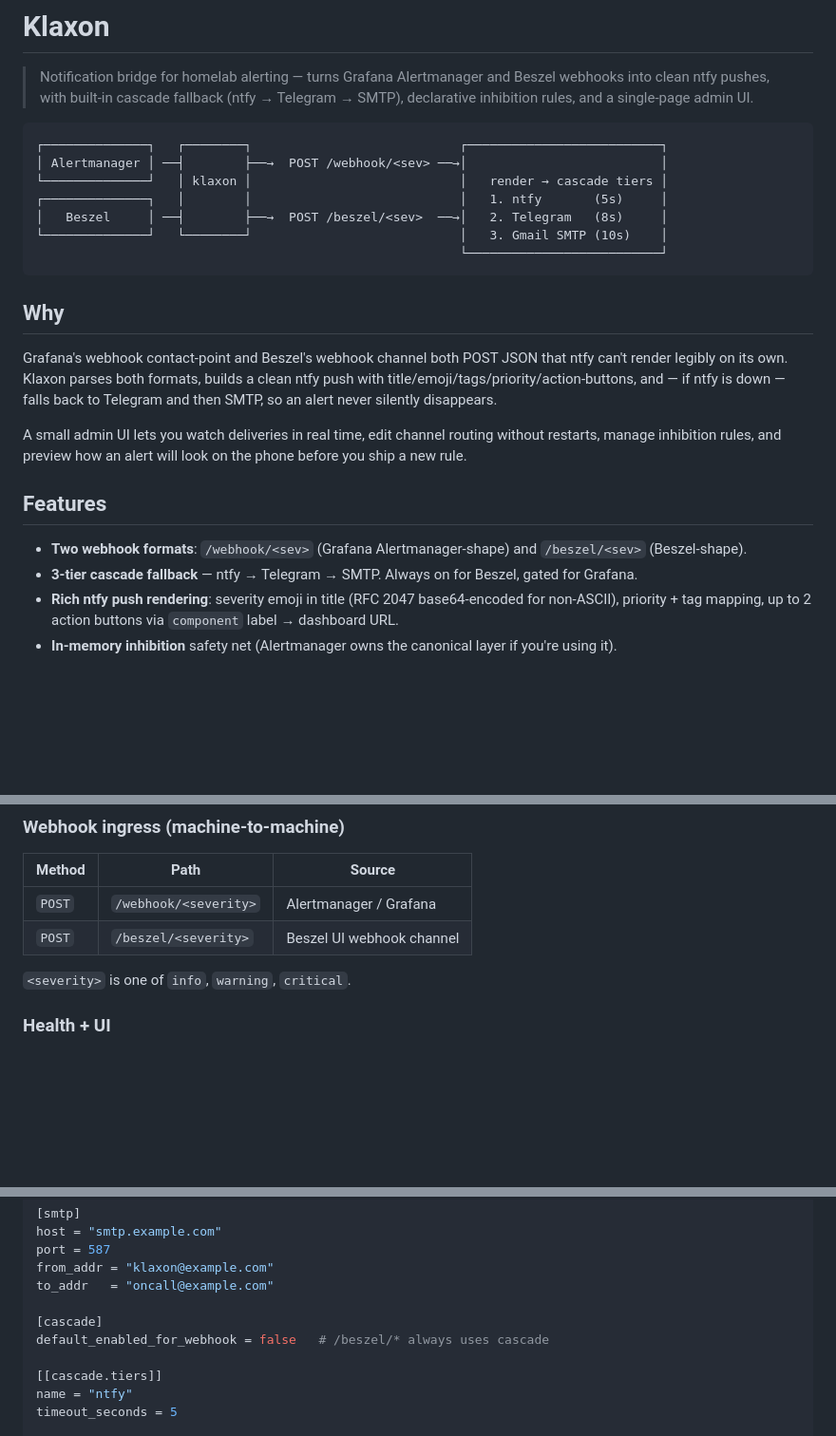
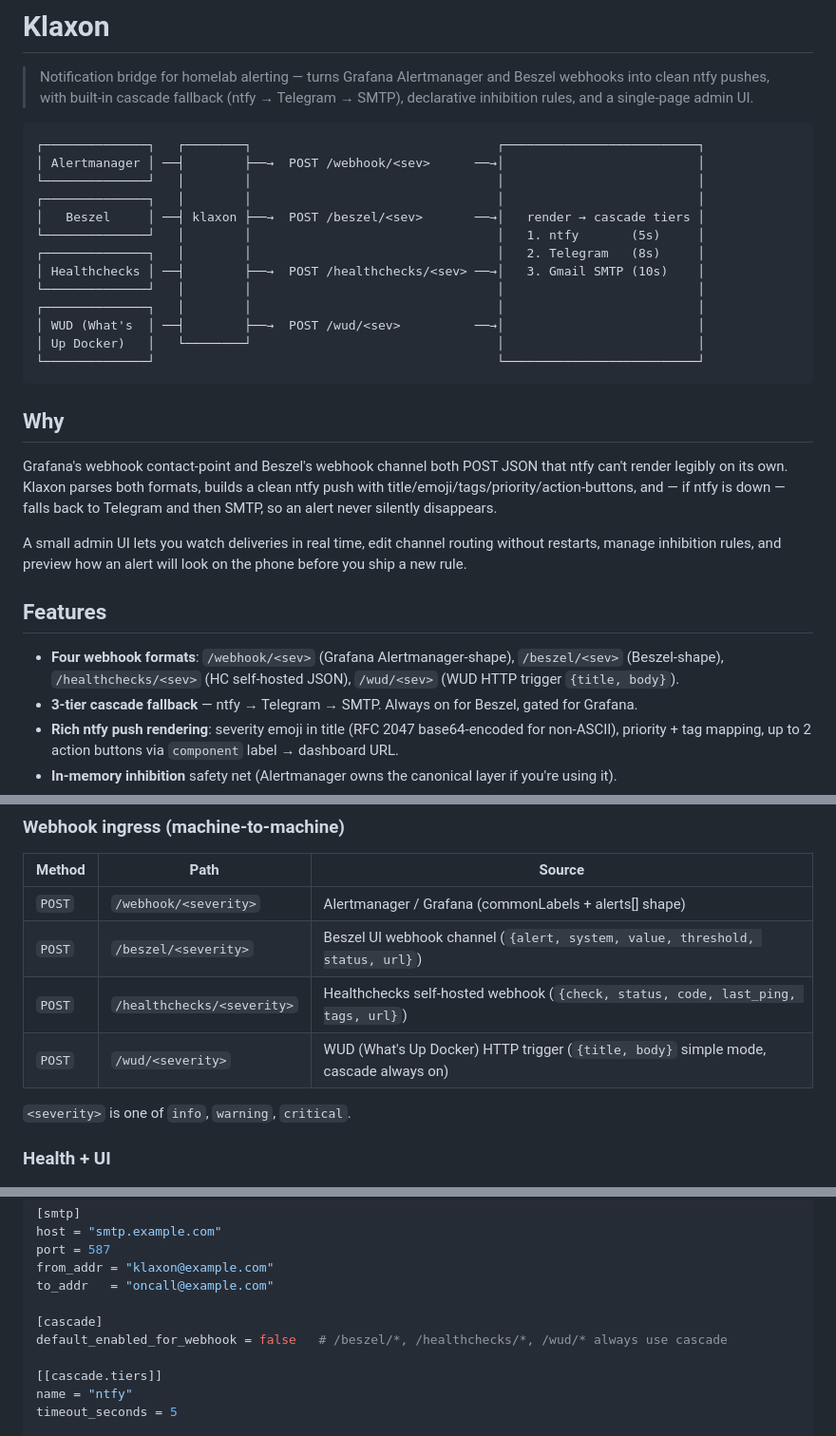
Before and after one commit to luigibarretta/klaxond, a Markdown page: README.md, 3 parts joined by grey strips. Shown at 95% size. GitHub-like rendering; blank space fills up the shorter version.

Commit message:
docs(README): document /healthchecks/ and /wud/ endpoints fully
Updates:
- Architecture diagram: aggiunti Healthchecks + WUD come source
- Feature bullet: 'Two webhook formats' -> 'Four webhook formats'
- Endpoints table: aggiunte righe per /healthchecks/<sev> e /wud/<sev>
  con shape JSON expected per ognuno
- Cascade comment: /beszel + /healthchecks + /wud cascade always on

Previous patch (1351d03) era solo naive replace su una linea.

Co-Authored-By: Claude Opus 4.7 (1M context) <noreply@anthropic.com>

````diff
--- a/README.md
+++ b/README.md
@@ -3,13 +3,19 @@
 > Notification bridge for homelab alerting — turns Grafana Alertmanager and Beszel webhooks into clean ntfy pushes, with built-in cascade fallback (ntfy → Telegram → SMTP), declarative inhibition rules, and a single-page admin UI.
 
 ```
-┌──────────────┐   ┌────────┐                            ┌──────────────────────────┐
-│ Alertmanager │ ──┤        ├──→  POST /webhook/<sev> ──→│                          │
-└──────────────┘   │ klaxon │                            │   render → cascade tiers │
-┌──────────────┐   │        │                            │   1. ntfy       (5s)     │
-│   Beszel     │ ──┤        ├──→  POST /beszel/<sev>  ──→│   2. Telegram   (8s)     │
-└──────────────┘   └────────┘                            │   3. Gmail SMTP (10s)    │
-                                                         └──────────────────────────┘
+┌──────────────┐   ┌────────┐                                 ┌──────────────────────────┐
+│ Alertmanager │ ──┤        ├──→  POST /webhook/<sev>      ──→│                          │
+└──────────────┘   │        │                                 │                          │
+┌──────────────┐   │        │                                 │                          │
+│   Beszel     │ ──┤ klaxon ├──→  POST /beszel/<sev>       ──→│   render → cascade tiers │
+└──────────────┘   │        │                                 │   1. ntfy       (5s)     │
+┌──────────────┐   │        │                                 │   2. Telegram   (8s)     │
+│ Healthchecks │ ──┤        ├──→  POST /healthchecks/<sev> ──→│   3. Gmail SMTP (10s)    │
+└──────────────┘   │        │                                 │                          │
+┌──────────────┐   │        │                                 │                          │
+│ WUD (What's  │ ──┤        ├──→  POST /wud/<sev>          ──→│                          │
+│ Up Docker)   │   └────────┘                                 │                          │
+└──────────────┘                                              └──────────────────────────┘
 ```
 
 ## Why
@@ -20,7 +26,7 @@ A small admin UI lets you watch deliveries in real time, edit channel routing wi
 
 ## Features
 
-- **Two webhook formats**: `/webhook/<sev>` (Grafana Alertmanager-shape) and `/beszel/<sev>` (Beszel-shape).
+- **Four webhook formats**: `/webhook/<sev>` (Grafana Alertmanager-shape), `/beszel/<sev>` (Beszel-shape), `/healthchecks/<sev>` (HC self-hosted JSON), `/wud/<sev>` (WUD HTTP trigger `{title, body}`).
 - **3-tier cascade fallback** — ntfy → Telegram → SMTP. Always on for Beszel, gated for Grafana.
 - **Rich ntfy push rendering**: severity emoji in title (RFC 2047 base64-encoded for non-ASCII), priority + tag mapping, up to 2 action buttons via `component` label → dashboard URL.
 - **In-memory inhibition** safety net (Alertmanager owns the canonical layer if you're using it).
@@ -46,8 +52,10 @@ Open `http://localhost:8181/ui/` to access the admin UI. Edit channel URLs/topic
 
 | Method | Path | Source |
 |---|---|---|
-| `POST` | `/webhook/<severity>` | Alertmanager / Grafana |
-| `POST` | `/beszel/<severity>` | Beszel UI webhook channel |
+| `POST` | `/webhook/<severity>` | Alertmanager / Grafana (commonLabels + alerts[] shape) |
+| `POST` | `/beszel/<severity>` | Beszel UI webhook channel (`{alert, system, value, threshold, status, url}`) |
+| `POST` | `/healthchecks/<severity>` | Healthchecks self-hosted webhook (`{check, status, code, last_ping, tags, url}`) |
+| `POST` | `/wud/<severity>` | WUD (What's Up Docker) HTTP trigger (`{title, body}` simple mode, cascade always on) |
 
 `<severity>` is one of `info`, `warning`, `critical`.
 
@@ -110,7 +118,7 @@ from_addr = "klaxon@example.com"
 to_addr   = "oncall@example.com"
 
 [cascade]
-default_enabled_for_webhook = false   # /beszel/* always uses cascade
+default_enabled_for_webhook = false   # /beszel/*, /healthchecks/*, /wud/* always use cascade
 
 [[cascade.tiers]]
 name = "ntfy"
````
